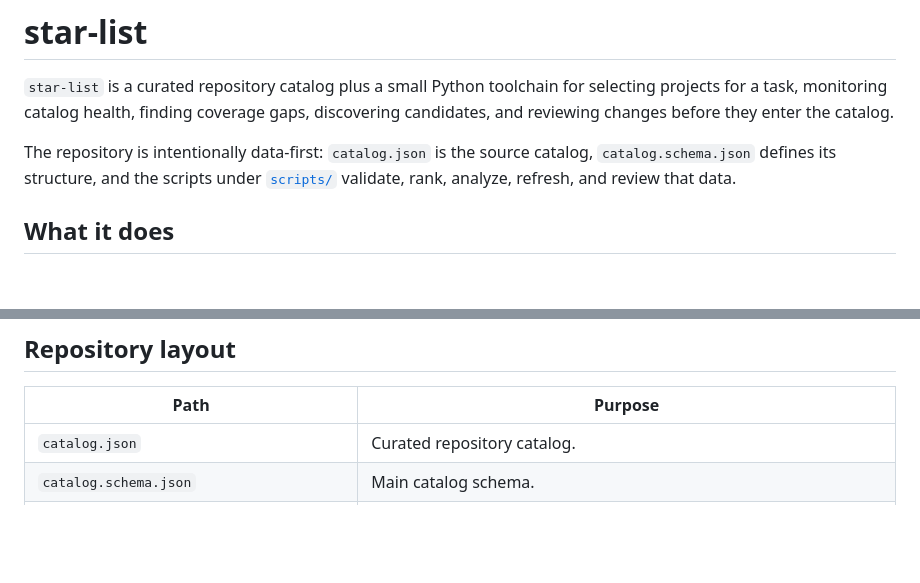
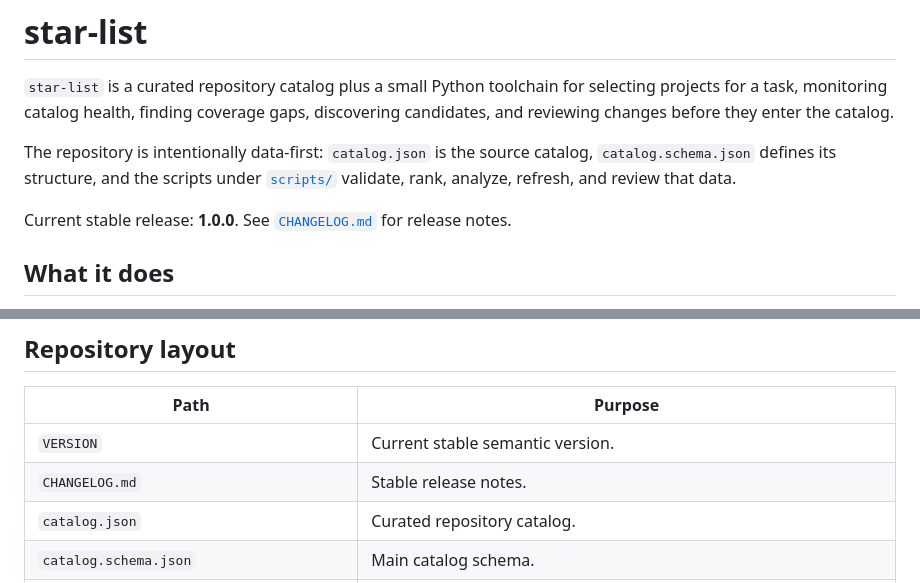
Before and after one commit to dbrckk/star-list, a Markdown page: README.md, 2 parts joined by grey strips. Rendered like a GitHub page; blank space fills up the shorter version.

Commit message:
docs: mark stable release 1.0.0

```diff
--- a/README.md
+++ b/README.md
@@ -3,6 +3,8 @@
 `star-list` is a curated repository catalog plus a small Python toolchain for selecting projects for a task, monitoring catalog health, finding coverage gaps, discovering candidates, and reviewing changes before they enter the catalog.
 
 The repository is intentionally data-first: `catalog.json` is the source catalog, `catalog.schema.json` defines its structure, and the scripts under [`scripts/`](scripts/) validate, rank, analyze, refresh, and review that data.
+
+Current stable release: **1.0.0**. See [`CHANGELOG.md`](CHANGELOG.md) for release notes.
 
 ## What it does
 
@@ -49,6 +51,8 @@ For all recommender flags and examples, see [`RECOMMENDER.md`](RECOMMENDER.md).
 
 | Path | Purpose |
 | --- | --- |
+| `VERSION` | Current stable semantic version. |
+| `CHANGELOG.md` | Stable release notes. |
 | `catalog.json` | Curated repository catalog. |
 | `catalog.schema.json` | Main catalog schema. |
 | `stacks.json` | Predefined repository stacks used by the recommender. |
```
